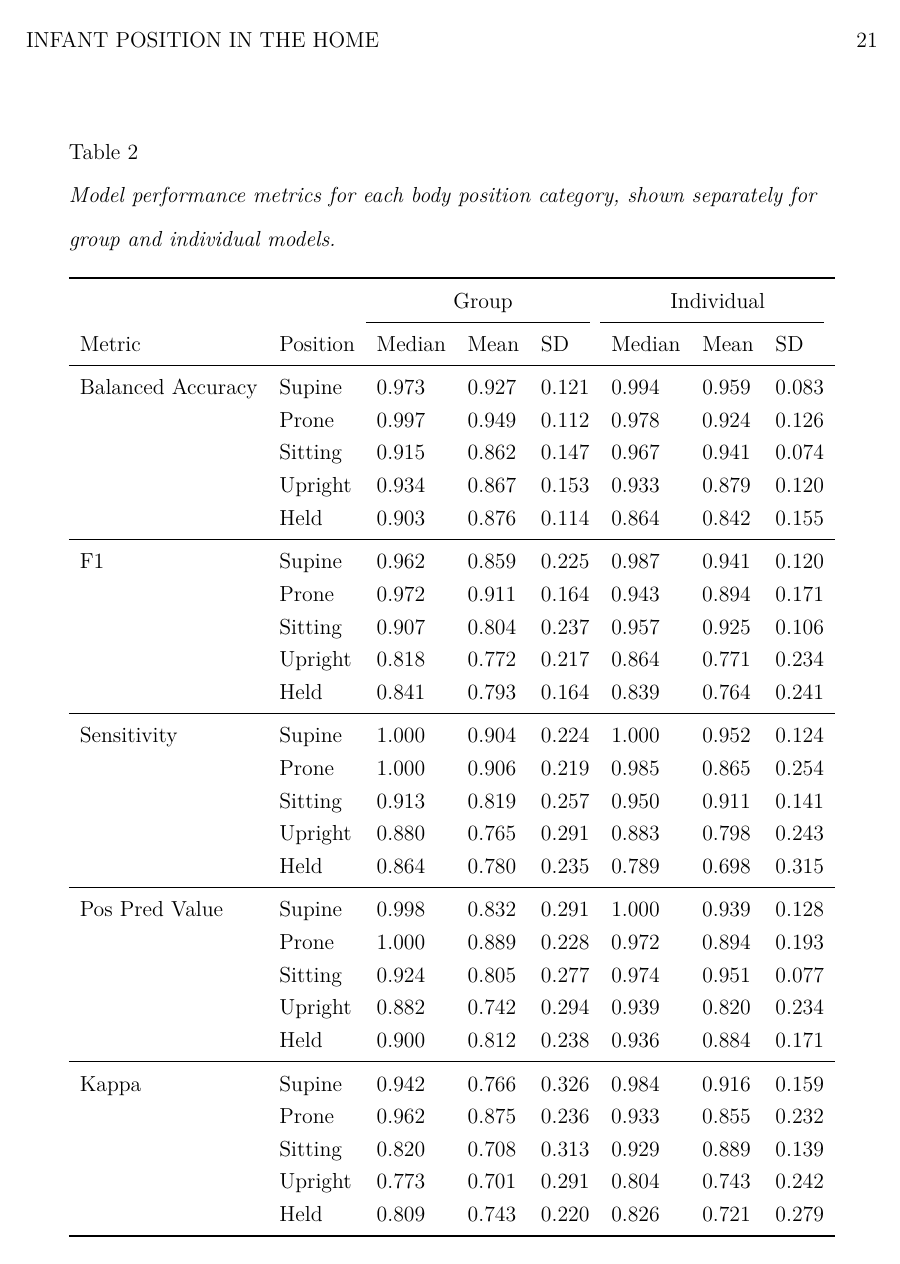
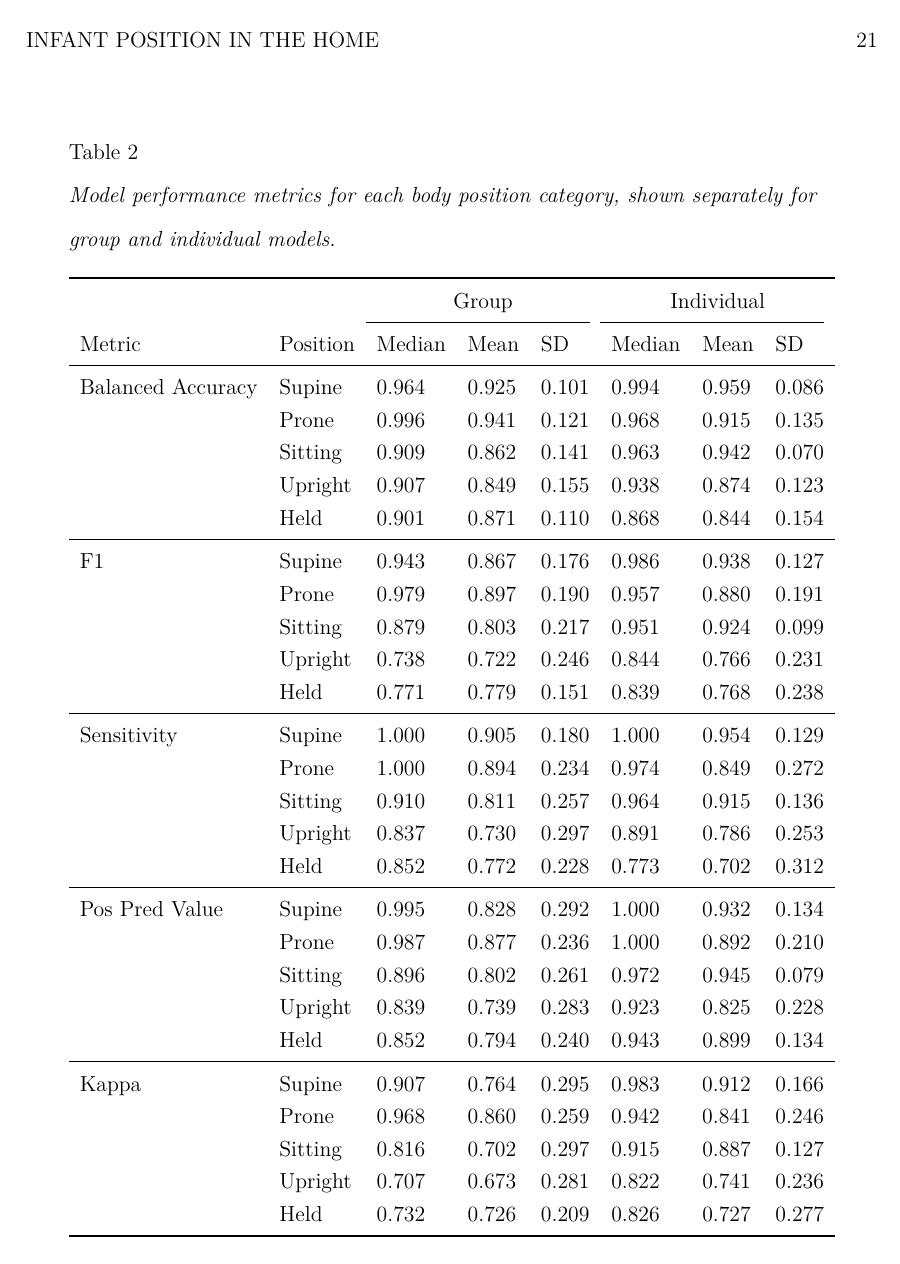
Before and after one commit to aluna026/body_position_classification_ms, a LaTeX paper (manuscript.tex): page 21 of 30. The pictures show the PDF file manuscript.pdf that the author committed with the source.

Commit message:
render ms

```diff
--- a/manuscript.tex
+++ b/manuscript.tex
@@ -307,12 +307,12 @@ After this second video recording period, we asked caregivers to keep infants we
 \cmidrule(r){2-4} \cmidrule(r){5-7}
 Metric & Median & Mean & SD & Median & Mean & SD\\
 \midrule
-Overall Accuracy & 0.904 & 0.843 & 0.165 & 0.929 & 0.915 & 0.076\\
-Balanced Accuracy & 0.923 & 0.898 & 0.077 & 0.918 & 0.909 & 0.072\\
-F1 & 0.834 & 0.826 & 0.115 & 0.877 & 0.869 & 0.091\\
-Sensitivity & 0.870 & 0.838 & 0.127 & 0.856 & 0.845 & 0.119\\
-Pos Pred Value & 0.828 & 0.816 & 0.127 & 0.932 & 0.900 & 0.109\\
-Kappa & 0.766 & 0.759 & 0.166 & 0.836 & 0.825 & 0.143\\
+Overall Accuracy & 0.894 & 0.846 & 0.131 & 0.933 & 0.916 & 0.072\\
+Balanced Accuracy & 0.913 & 0.891 & 0.077 & 0.911 & 0.907 & 0.071\\
+F1 & 0.822 & 0.816 & 0.106 & 0.882 & 0.865 & 0.091\\
+Sensitivity & 0.856 & 0.825 & 0.127 & 0.847 & 0.841 & 0.119\\
+Pos Pred Value & 0.826 & 0.810 & 0.125 & 0.928 & 0.899 & 0.107\\
+Kappa & 0.768 & 0.746 & 0.161 & 0.849 & 0.821 & 0.143\\
 \bottomrule
 \end{tabular}
 
@@ -336,31 +336,31 @@ Kappa & 0.766 & 0.759 & 0.166 & 0.836 & 0.825 & 0.143\\
 \cmidrule(r){3-5} \cmidrule(r){6-8}
 Metric & Position & Median & Mean & SD & Median & Mean & SD\\
 \midrule
-Balanced Accuracy & Supine & 0.973 & 0.927 & 0.121 & 0.994 & 0.959 & 0.083\\
- & Prone & 0.997 & 0.949 & 0.112 & 0.978 & 0.924 & 0.126\\
- & Sitting & 0.915 & 0.862 & 0.147 & 0.967 & 0.941 & 0.074\\
- & Upright & 0.934 & 0.867 & 0.153 & 0.933 & 0.879 & 0.120\\
- & Held & 0.903 & 0.876 & 0.114 & 0.864 & 0.842 & 0.155\\ \midrule
-F1 & Supine & 0.962 & 0.859 & 0.225 & 0.987 & 0.941 & 0.120\\
- & Prone & 0.972 & 0.911 & 0.164 & 0.943 & 0.894 & 0.171\\
- & Sitting & 0.907 & 0.804 & 0.237 & 0.957 & 0.925 & 0.106\\
- & Upright & 0.818 & 0.772 & 0.217 & 0.864 & 0.771 & 0.234\\
- & Held & 0.841 & 0.793 & 0.164 & 0.839 & 0.764 & 0.241\\ \midrule
-Sensitivity & Supine & 1.000 & 0.904 & 0.224 & 1.000 & 0.952 & 0.124\\
- & Prone & 1.000 & 0.906 & 0.219 & 0.985 & 0.865 & 0.254\\
- & Sitting & 0.913 & 0.819 & 0.257 & 0.950 & 0.911 & 0.141\\
- & Upright & 0.880 & 0.765 & 0.291 & 0.883 & 0.798 & 0.243\\
- & Held & 0.864 & 0.780 & 0.235 & 0.789 & 0.698 & 0.315\\ \midrule
-Pos Pred Value & Supine & 0.998 & 0.832 & 0.291 & 1.000 & 0.939 & 0.128\\
- & Prone & 1.000 & 0.889 & 0.228 & 0.972 & 0.894 & 0.193\\
- & Sitting & 0.924 & 0.805 & 0.277 & 0.974 & 0.951 & 0.077\\
- & Upright & 0.882 & 0.742 & 0.294 & 0.939 & 0.820 & 0.234\\
- & Held & 0.900 & 0.812 & 0.238 & 0.936 & 0.884 & 0.171\\ \midrule
-Kappa & Supine & 0.942 & 0.766 & 0.326 & 0.984 & 0.916 & 0.159\\
- & Prone & 0.962 & 0.875 & 0.236 & 0.933 & 0.855 & 0.232\\
- & Sitting & 0.820 & 0.708 & 0.313 & 0.929 & 0.889 & 0.139\\
- & Upright & 0.773 & 0.701 & 0.291 & 0.804 & 0.743 & 0.242\\
- & Held & 0.809 & 0.743 & 0.220 & 0.826 & 0.721 & 0.279\\
+Balanced Accuracy & Supine & 0.964 & 0.925 & 0.101 & 0.994 & 0.959 & 0.086\\
+ & Prone & 0.996 & 0.941 & 0.121 & 0.968 & 0.915 & 0.135\\
+ & Sitting & 0.909 & 0.862 & 0.141 & 0.963 & 0.942 & 0.070\\
+ & Upright & 0.907 & 0.849 & 0.155 & 0.938 & 0.874 & 0.123\\
+ & Held & 0.901 & 0.871 & 0.110 & 0.868 & 0.844 & 0.154\\ \midrule
+F1 & Supine & 0.943 & 0.867 & 0.176 & 0.986 & 0.938 & 0.127\\
+ & Prone & 0.979 & 0.897 & 0.190 & 0.957 & 0.880 & 0.191\\
+ & Sitting & 0.879 & 0.803 & 0.217 & 0.951 & 0.924 & 0.099\\
+ & Upright & 0.738 & 0.722 & 0.246 & 0.844 & 0.766 & 0.231\\
+ & Held & 0.771 & 0.779 & 0.151 & 0.839 & 0.768 & 0.238\\ \midrule
+Sensitivity & Supine & 1.000 & 0.905 & 0.180 & 1.000 & 0.954 & 0.129\\
+ & Prone & 1.000 & 0.894 & 0.234 & 0.974 & 0.849 & 0.272\\
+ & Sitting & 0.910 & 0.811 & 0.257 & 0.964 & 0.915 & 0.136\\
+ & Upright & 0.837 & 0.730 & 0.297 & 0.891 & 0.786 & 0.253\\
+ & Held & 0.852 & 0.772 & 0.228 & 0.773 & 0.702 & 0.312\\ \midrule
+Pos Pred Value & Supine & 0.995 & 0.828 & 0.292 & 1.000 & 0.932 & 0.134\\
+ & Prone & 0.987 & 0.877 & 0.236 & 1.000 & 0.892 & 0.210\\
+ & Sitting & 0.896 & 0.802 & 0.261 & 0.972 & 0.945 & 0.079\\
+ & Upright & 0.839 & 0.739 & 0.283 & 0.923 & 0.825 & 0.228\\
+ & Held & 0.852 & 0.794 & 0.240 & 0.943 & 0.899 & 0.134\\ \midrule
+Kappa & Supine & 0.907 & 0.764 & 0.295 & 0.983 & 0.912 & 0.166\\
+ & Prone & 0.968 & 0.860 & 0.259 & 0.942 & 0.841 & 0.246\\
+ & Sitting & 0.816 & 0.702 & 0.297 & 0.915 & 0.887 & 0.127\\
+ & Upright & 0.707 & 0.673 & 0.281 & 0.822 & 0.741 & 0.236\\
+ & Held & 0.732 & 0.726 & 0.209 & 0.826 & 0.727 & 0.277\\
 \bottomrule
 \end{tabular}
 
```
Also changed, not shown: manuscript.pdf, manuscript_files/figure-latex/age-1.pdf, manuscript_files/figure-latex/age-1.png, manuscript_files/figure-latex/metrics-1.pdf, manuscript_files/figure-latex/metrics-1.png, manuscript_files/figure-latex/part2bins-1.pdf, manuscript_files/figure-latex/part2bins-1.png, manuscript_files/figure-latex/part2overall-1.pdf, manuscript_files/figure-latex/part2overall-1.png, manuscript_files/figure-latex/timelines-1.pdf, manuscript_files/figure-latex/timelines-1.png, 1 other file.
